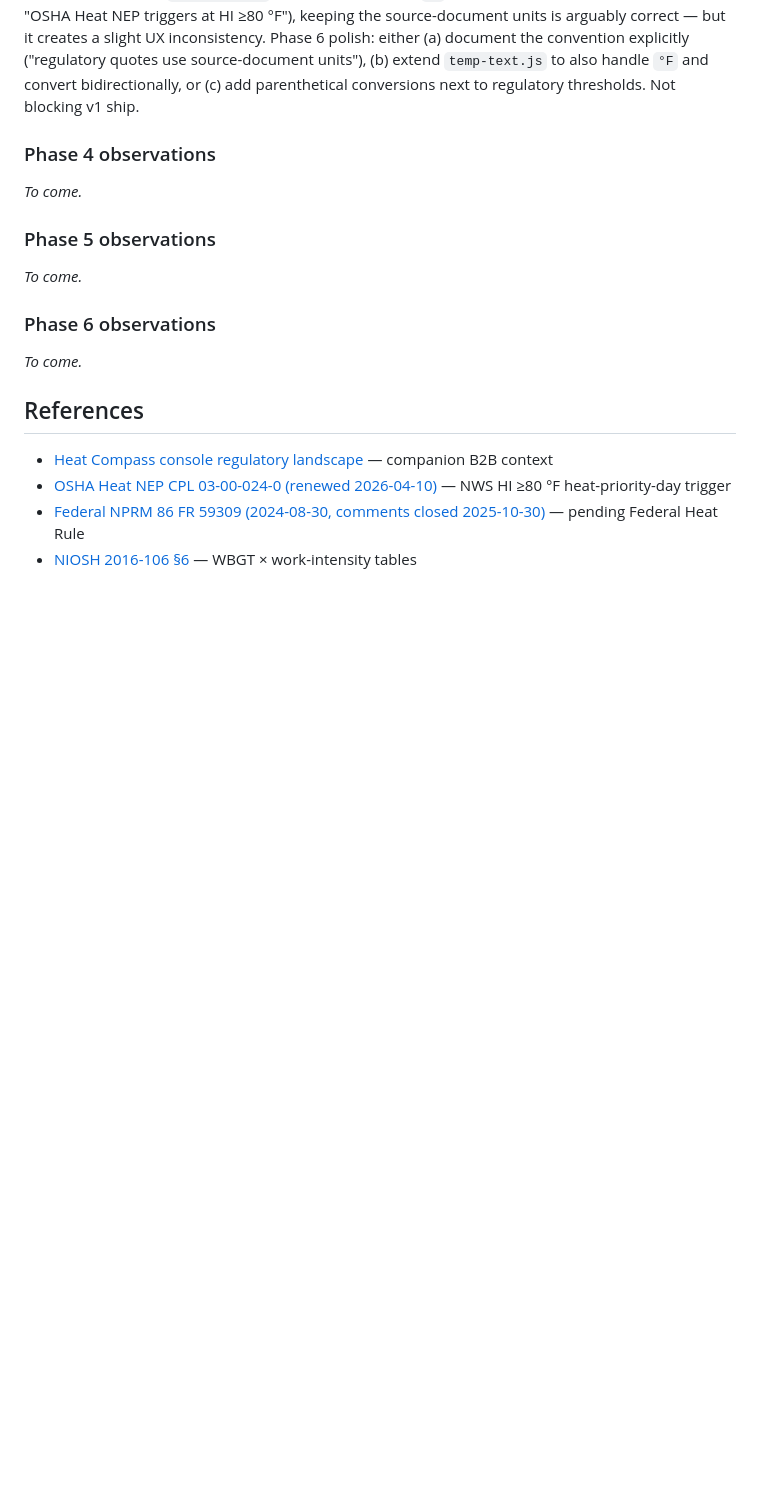
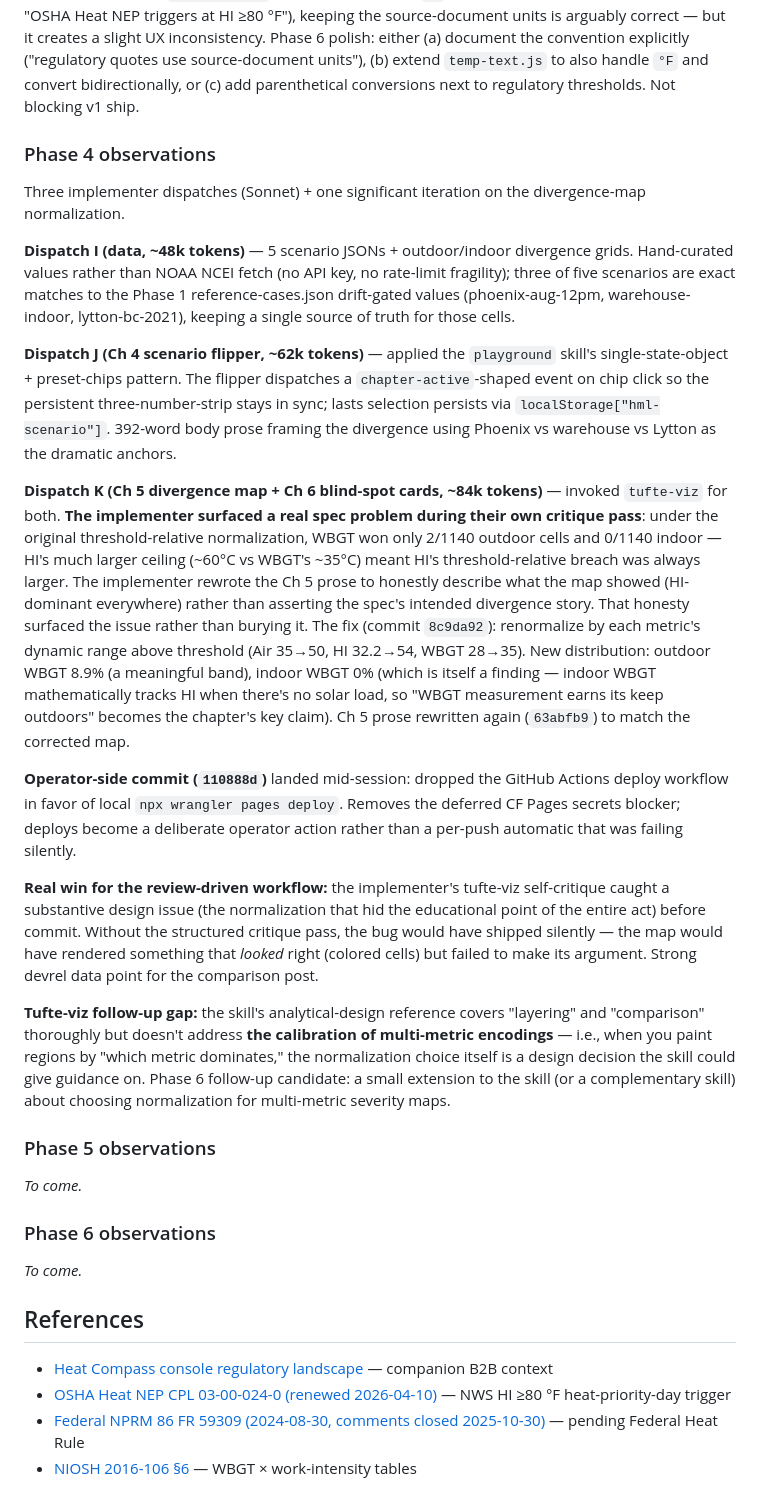
Before and after one commit to craigm26/heat-metrics-lab, a Markdown page: DEVREL.md, the part around the change. GitHub-like rendering; blank space fills up the shorter version.

Commit message:
devrel: phase 4 observations — Act II shipped (scenario flipper + divergence map + blind-spot cards)

```diff
--- a/DEVREL.md
+++ b/DEVREL.md
@@ -123,7 +123,19 @@ Two implementer dispatches (both Sonnet) + one manual commit-and-push pass for t
 
 ### Phase 4 observations
 
-_To come._
+Three implementer dispatches (Sonnet) + one significant iteration on the divergence-map normalization.
+
+**Dispatch I (data, ~48k tokens)** — 5 scenario JSONs + outdoor/indoor divergence grids. Hand-curated values rather than NOAA NCEI fetch (no API key, no rate-limit fragility); three of five scenarios are exact matches to the Phase 1 reference-cases.json drift-gated values (phoenix-aug-12pm, warehouse-indoor, lytton-bc-2021), keeping a single source of truth for those cells.
+
+**Dispatch J (Ch 4 scenario flipper, ~62k tokens)** — applied the `playground` skill's single-state-object + preset-chips pattern. The flipper dispatches a `chapter-active`-shaped event on chip click so the persistent three-number-strip stays in sync; lasts selection persists via `localStorage["hml-scenario"]`. 392-word body prose framing the divergence using Phoenix vs warehouse vs Lytton as the dramatic anchors.
+
+**Dispatch K (Ch 5 divergence map + Ch 6 blind-spot cards, ~84k tokens)** — invoked `tufte-viz` for both. **The implementer surfaced a real spec problem during their own critique pass**: under the original threshold-relative normalization, WBGT won only 2/1140 outdoor cells and 0/1140 indoor — HI's much larger ceiling (~60°C vs WBGT's ~35°C) meant HI's threshold-relative breach was always larger. The implementer rewrote the Ch 5 prose to honestly describe what the map showed (HI-dominant everywhere) rather than asserting the spec's intended divergence story. That honesty surfaced the issue rather than burying it. The fix (commit `8c9da92`): renormalize by each metric's dynamic range above threshold (Air 35→50, HI 32.2→54, WBGT 28→35). New distribution: outdoor WBGT 8.9% (a meaningful band), indoor WBGT 0% (which is itself a finding — indoor WBGT mathematically tracks HI when there's no solar load, so "WBGT measurement earns its keep outdoors" becomes the chapter's key claim). Ch 5 prose rewritten again (`63abfb9`) to match the corrected map.
+
+**Operator-side commit (`110888d`)** landed mid-session: dropped the GitHub Actions deploy workflow in favor of local `npx wrangler pages deploy`. Removes the deferred CF Pages secrets blocker; deploys become a deliberate operator action rather than a per-push automatic that was failing silently.
+
+**Real win for the review-driven workflow:** the implementer's tufte-viz self-critique caught a substantive design issue (the normalization that hid the educational point of the entire act) before commit. Without the structured critique pass, the bug would have shipped silently — the map would have rendered something that *looked* right (colored cells) but failed to make its argument. Strong devrel data point for the comparison post.
+
+**Tufte-viz follow-up gap:** the skill's analytical-design reference covers "layering" and "comparison" thoroughly but doesn't address **the calibration of multi-metric encodings** — i.e., when you paint regions by "which metric dominates," the normalization choice itself is a design decision the skill could give guidance on. Phase 6 follow-up candidate: a small extension to the skill (or a complementary skill) about choosing normalization for multi-metric severity maps.
 
 ### Phase 5 observations
 
```
